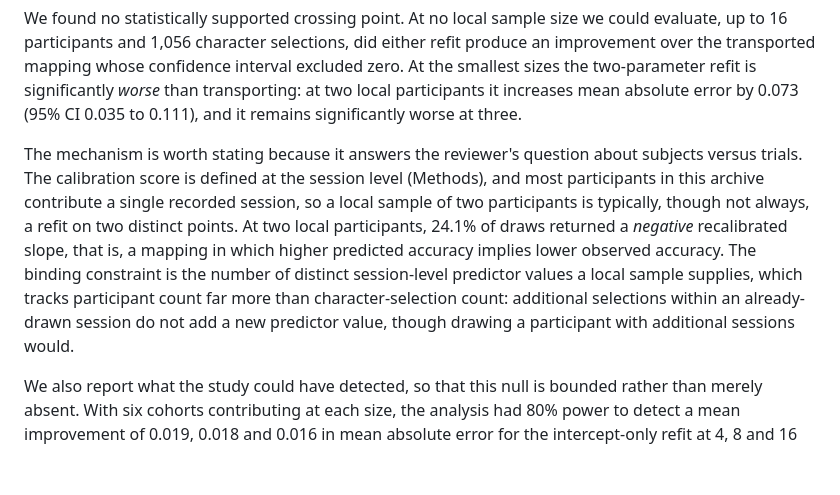
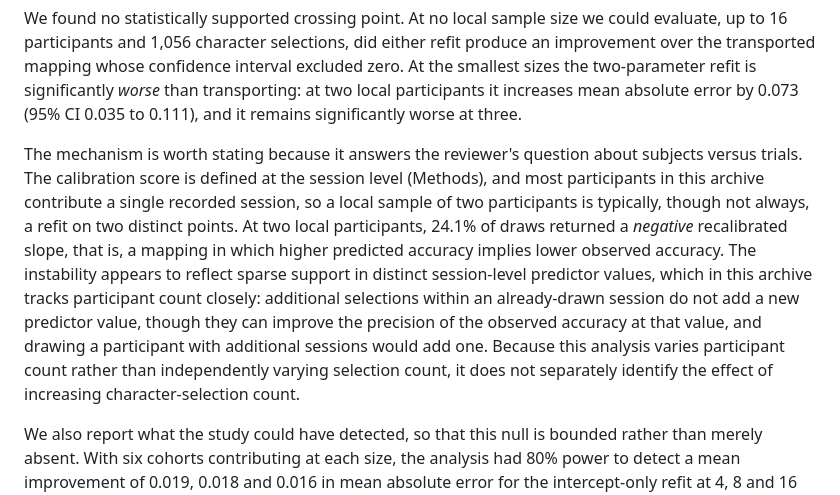
Before and after one commit to Alon-Gorenshtein/P300-speller-performance-in-amyotrophic-lateral-sclerosis-In-BigP3BCI-, a Markdown page: manuscript/response_to_reviewers_jne_r1.md, the part around the change. GitHub-like rendering; blank space fills up the shorter version.

```diff
--- a/manuscript/response_to_reviewers_jne_r1.md
+++ b/manuscript/response_to_reviewers_jne_r1.md
@@ -154,7 +154,7 @@ Because the number of contributing cohorts falls as the local draw grows, we rep
 
 We found no statistically supported crossing point. At no local sample size we could evaluate, up to 16 participants and 1,056 character selections, did either refit produce an improvement over the transported mapping whose confidence interval excluded zero. At the smallest sizes the two-parameter refit is significantly *worse* than transporting: at two local participants it increases mean absolute error by 0.073 (95% CI 0.035 to 0.111), and it remains significantly worse at three.
 
-The mechanism is worth stating because it answers the reviewer's question about subjects versus trials. The calibration score is defined at the session level (Methods), and most participants in this archive contribute a single recorded session, so a local sample of two participants is typically, though not always, a refit on two distinct points. At two local participants, 24.1% of draws returned a *negative* recalibrated slope, that is, a mapping in which higher predicted accuracy implies lower observed accuracy. The binding constraint is the number of distinct session-level predictor values a local sample supplies, which tracks participant count far more than character-selection count: additional selections within an already-drawn session do not add a new predictor value, though drawing a participant with additional sessions would.
+The mechanism is worth stating because it answers the reviewer's question about subjects versus trials. The calibration score is defined at the session level (Methods), and most participants in this archive contribute a single recorded session, so a local sample of two participants is typically, though not always, a refit on two distinct points. At two local participants, 24.1% of draws returned a *negative* recalibrated slope, that is, a mapping in which higher predicted accuracy implies lower observed accuracy. The instability appears to reflect sparse support in distinct session-level predictor values, which in this archive tracks participant count closely: additional selections within an already-drawn session do not add a new predictor value, though they can improve the precision of the observed accuracy at that value, and drawing a participant with additional sessions would add one. Because this analysis varies participant count rather than independently varying selection count, it does not separately identify the effect of increasing character-selection count.
 
 We also report what the study could have detected, so that this null is bounded rather than merely absent. With six cohorts contributing at each size, the analysis had 80% power to detect a mean improvement of 0.019, 0.018 and 0.016 in mean absolute error for the intercept-only refit at 4, 8 and 16 local participants, and 0.031, 0.014 and 0.011 for the intercept-and-slope refit, against a transported error of 0.089 to 0.093. Smaller improvements could have gone undetected.
 
```
Also changed, not shown: manuscript/manuscript_expanded.md (+1 -1 lines), manuscript/manuscript_highlighted.md (+1 -1 lines).
